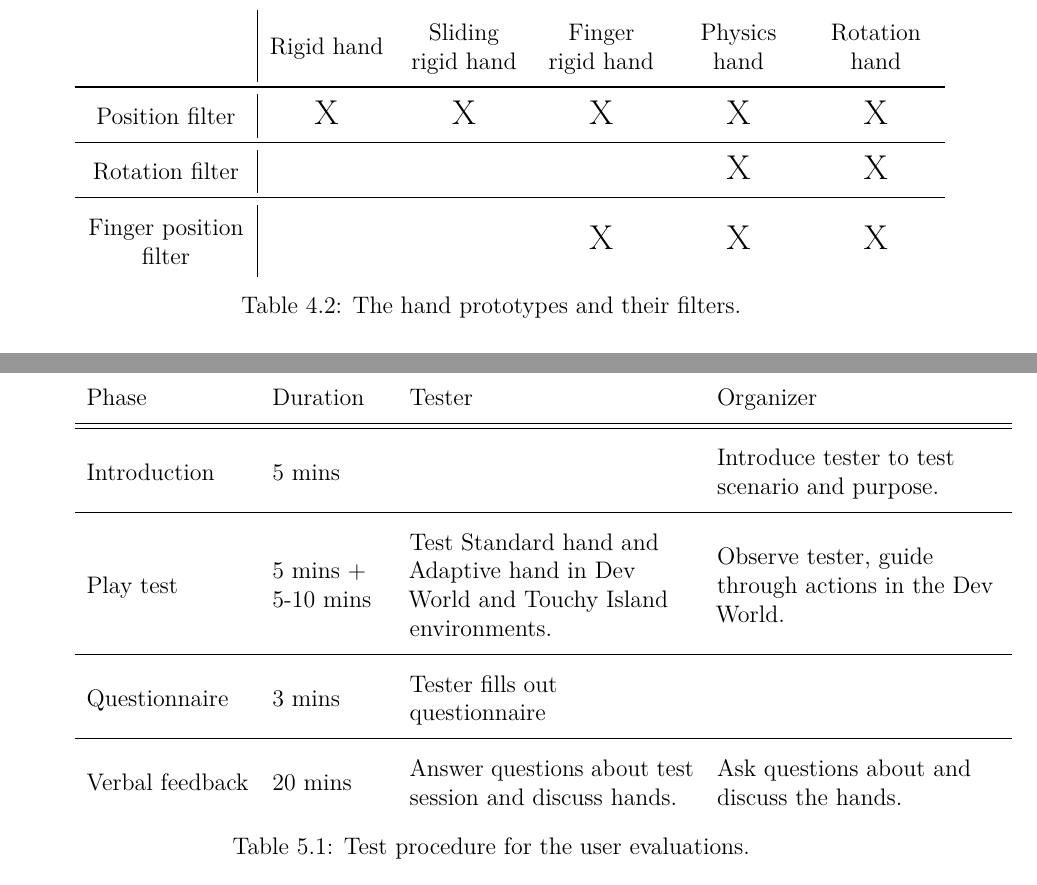
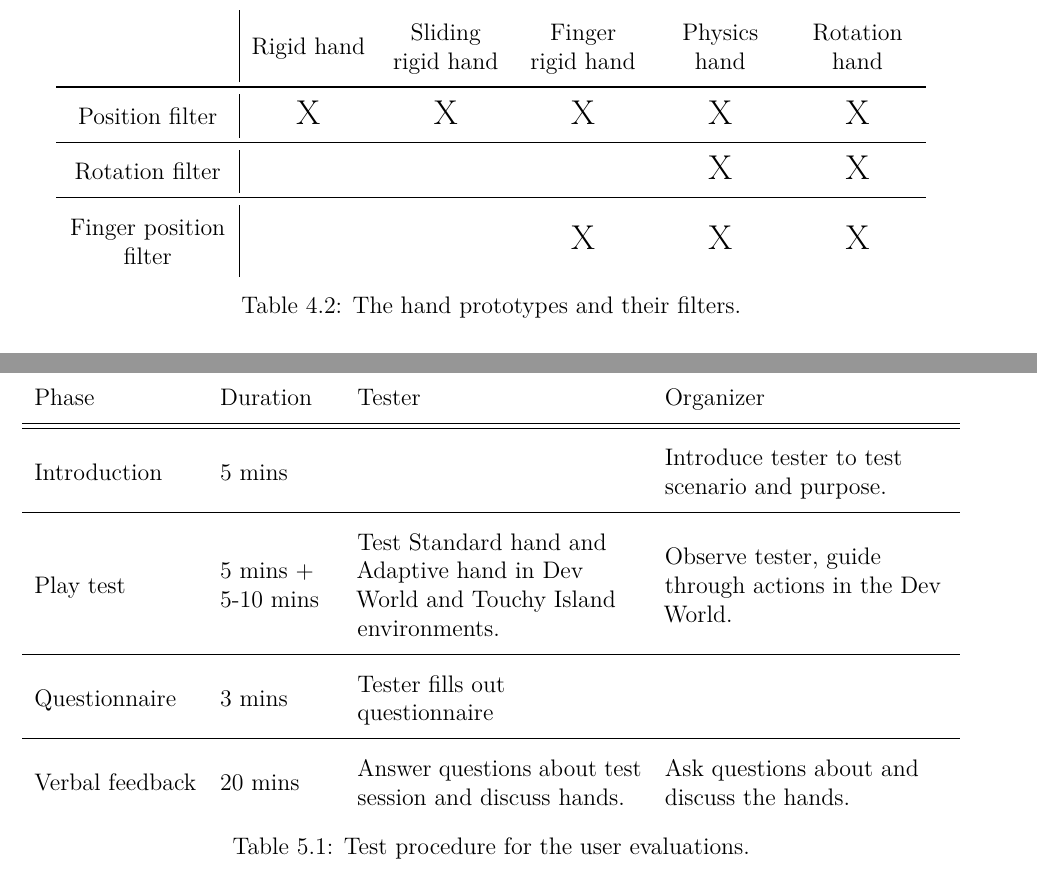
Before and after one commit to phillipphoenix/HandsVRThesis, a LaTeX thesis (preamble.tex, which reads experimentSetup.tex, experimentalAnalysis.tex): two parts of pages 41 and 72 of 87, joined at a grey line, cut so that both start at the same text. Compiled offline with pdfLaTeX.

Commit message:
Updated some table widths to be centered correctly.

```diff
--- a/experimentSetup.tex
+++ b/experimentSetup.tex
@@ -33,6 +33,7 @@ The questionnaire was meant to make the testers start thinking about the hands a
 \centering
 \caption{Test procedure for the user evaluations.}
 \label{tab:testProcedure}
+\makebox[\textwidth][c]{
 \begin{tabular}{lL{2cm}L{5cm}L{5cm}}
 Phase & Duration & Tester & Organizer \\ \midrule \midrule
 Introduction & 5 mins & & Introduce tester to test scenario and purpose. \\ \midrule
--- a/experimentalAnalysis.tex
+++ b/experimentalAnalysis.tex
@@ -112,12 +112,14 @@ This section will go into depth about how each of the five hand prototypes have
 \centering
 \caption{The hand prototypes and their filters.}
 \label{tab:handPrototypes}
+\makebox[\textwidth][c]{
 \begin{tabular}{C{2.8cm}|C{2cm}C{2cm}C{2cm}C{2cm}C{2cm}}
  & Rigid hand & Sliding rigid hand & Finger rigid hand & Physics hand & Rotation hand \\ \midrule
 Position filter & \Large X & \Large X & \Large X & \Large X & \Large X\\ \midrule
 Rotation filter & & & & \Large X & \Large X \\ \midrule
 Finger position filter & & & \Large X & \Large X & \Large X
 \end{tabular}
+}
 \end{table}
 
 The hands all have a couple of things in common. First the hands require that colliders are set up for their models. We use one box collider for the palm of the hand and one for each part of the fingers, except for the Rotation hand, which only has colliders on the fingertips and the palm. It's important to make sure that the colliders are not able to collide and interact with each other. In Unity we made all game objects in the hand reside on the same layer (but not the default layer) and made the physics system ignore interactions between objects within that layer. If this is not done, the hand might collide with itself and disallow fingers from bending etc. For the physics hands this is taken one step further where each hand, left and right, has their own layer. The second thing we've used for all hands is Unity's rigidbody component. This component lets the hands interact with the world through the physics system. In Unity a rigidbody component can be kinematic or non-kinematic. A kinematic rigidbody is not affected by outside sources which means it's not affected collisions by, for instance. A non-kinematic rigidbody is affected by outside sources and will be affected by, for instance, gravity and collisions. All of our hands use kinematic rigidbodies with the exception of the physics hands. The last thing the hands all need is an animation to close the hand. Our animations consist of two frames; one where the hand is fully open and one where the hand is closed. We can blend between the two frames using the trigger value from the controller, which therefore controls how closed the hand is. Some of the hands have different considerations whether the hand is open or closed. For all hands we consider the hand closed, when the trigger value - which can be between 0 (not pressed) and 1 (fully pressed) - is equal to or greater than 0.5.
```
Also changed, not shown: experimentSetup.tex (1 more changed lines).
